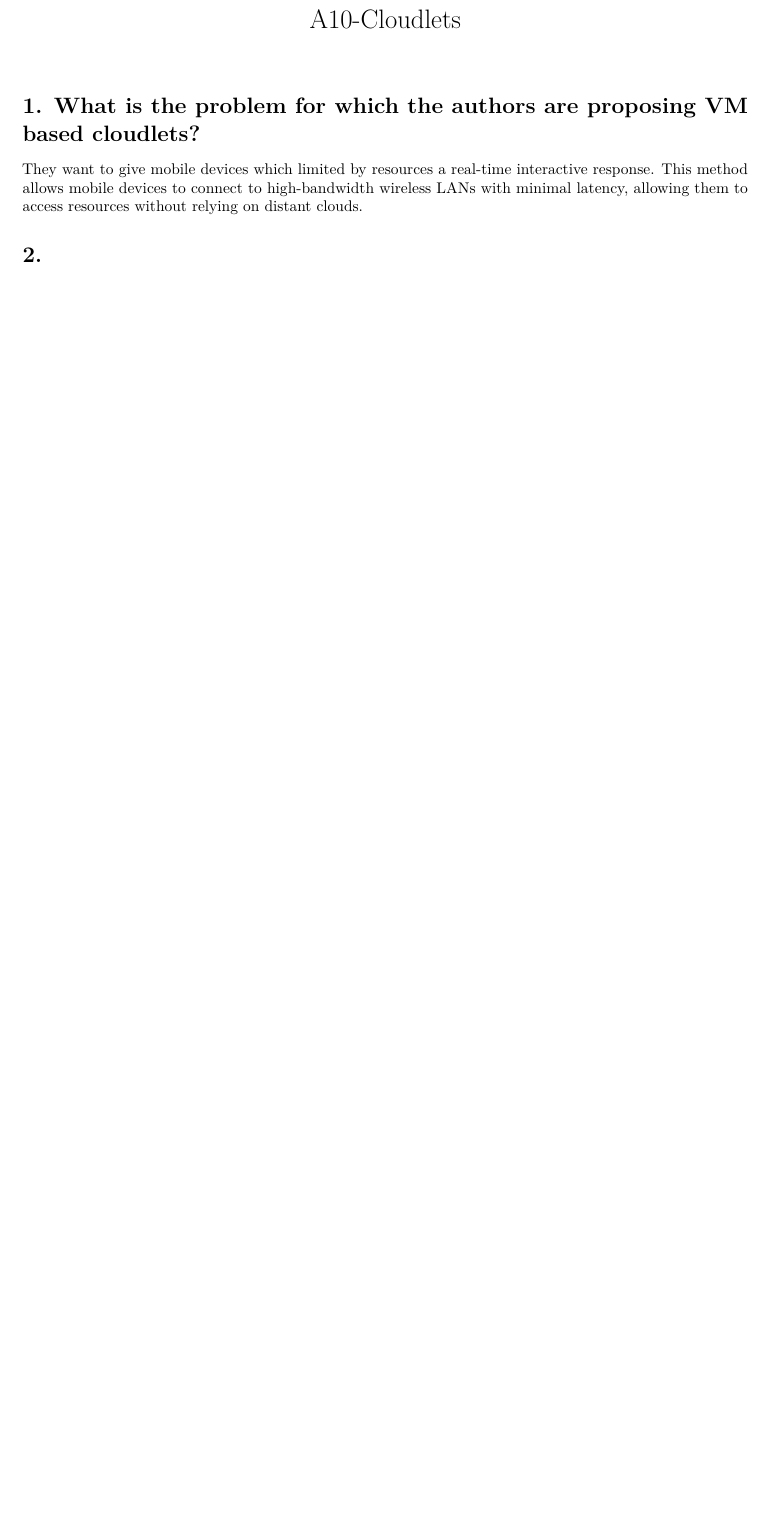
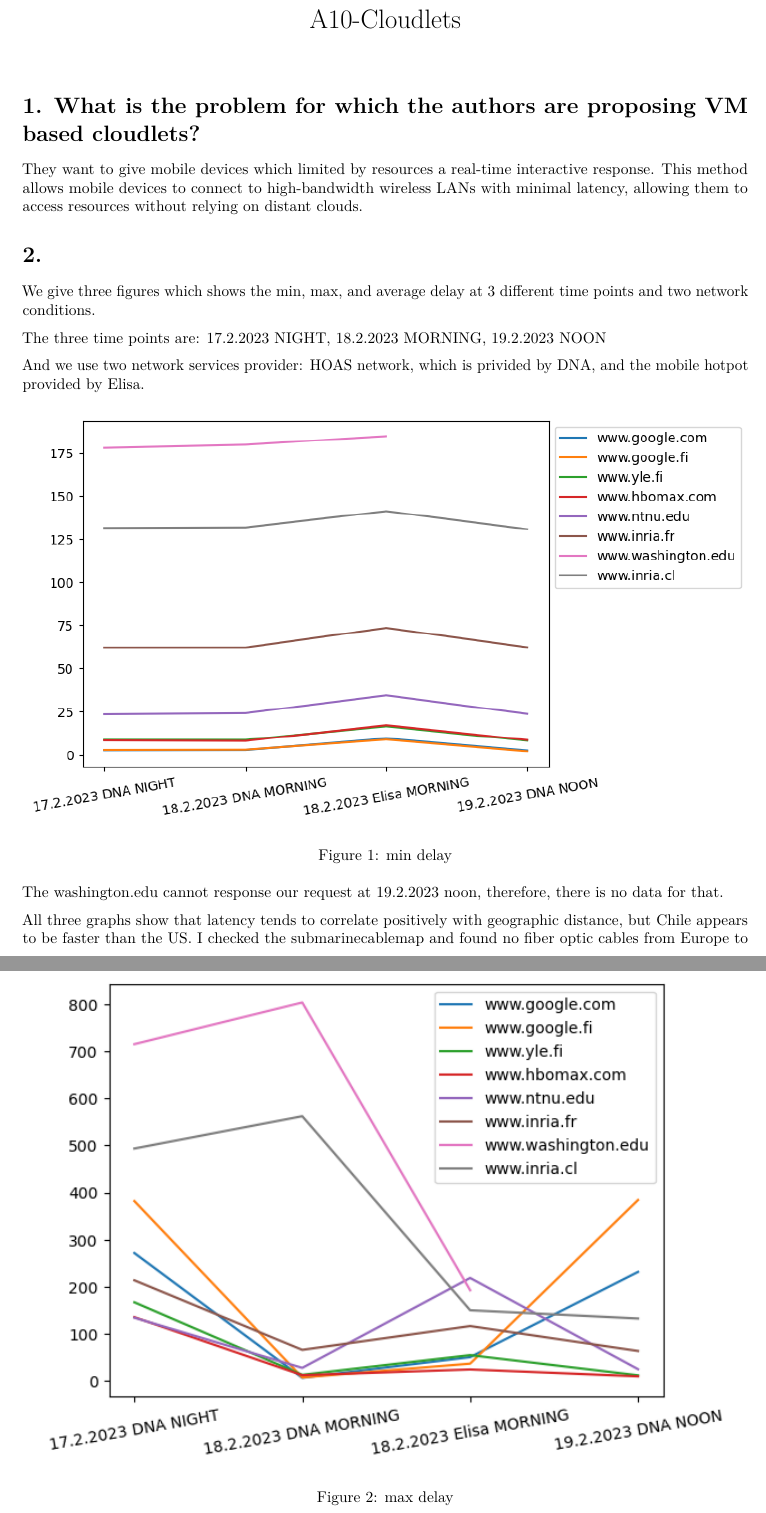
Before and after one commit to Linzh7/CSM13103-Cloud-and-Edge-Computing, an R Markdown document (A10-Cloudlets/A10-Cloudlets.Rmd): part of the page before the commit and two parts of pages 1 and 2 of 4 after it, the two joined at a grey line, cut so that both start at the same text, the shorter picture padded with empty space. Rendered offline with R 4.5, knitr and Pandoc, then LaTeX, with nearby package versions.

Commit message:
add: A10 fin

```diff
--- a/A10-Cloudlets/A10-Cloudlets.Rmd
+++ b/A10-Cloudlets/A10-Cloudlets.Rmd
@@ -10,4 +10,18 @@ They want to give mobile devices which limited by resources a real-time interact
 
 # 2.
 
+We give three figures which shows the min, max, and average delay at 3 different time points and two network conditions.
 
+The three time points are: 17.2.2023 NIGHT, 18.2.2023 MORNING, 19.2.2023 NOON
+
+And we use two network services provider: HOAS network, which is privided by DNA, and the mobile hotpot provided by Elisa.
+
+![min delay](min.png)
+
+![max delay](max.png)
+
+![average delay](avg.png)
+
+The washington.edu cannot response our request at 19.2.2023 noon, therefore, there is no data for that.
+
+All three graphs show that latency tends to correlate positively with geographic distance, but Chile appears to be faster than the US.
```
Also changed, not shown: A10-Cloudlets/avg.png (added), A10-Cloudlets/map.jpg (added), A10-Cloudlets/max.png (added), A10-Cloudlets/min.png (added), A10-Cloudlets/plot.py (added), A10-Cloudlets/A10-Cloudlets.Rmd (11 more changed lines), 2 other files.
